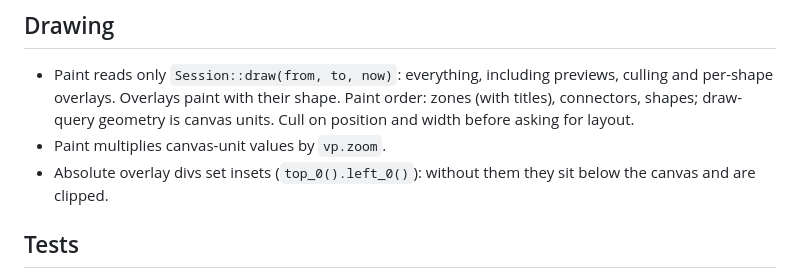
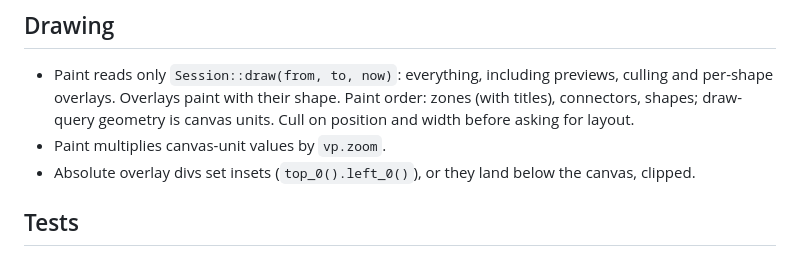
Before and after one commit to MakiNoAtorie/Willow, a Markdown page: docs/CONVENTIONS.md, the part around the change. Drawn GitHub-style.

Commit message:
Conventions: shorten overlay-inset rule to fit 8 KB
Co-Authored-By: Claude Opus 5.5 <noreply@anthropic.com>

```diff
--- a/docs/CONVENTIONS.md
+++ b/docs/CONVENTIONS.md
@@ -68,7 +68,7 @@ Binding rules. `ci.sh` keeps this file under 8 KB: add only rules that bind futu
 ## Drawing
 - Paint reads only `Session::draw(from, to, now)`: everything, including previews, culling and per-shape overlays. Overlays paint with their shape. Paint order: zones (with titles), connectors, shapes; draw-query geometry is canvas units. Cull on position and width before asking for layout.
 - Paint multiplies canvas-unit values by `vp.zoom`.
-- Absolute overlay divs set insets (`top_0().left_0()`): without them they sit below the canvas and are clipped.
+- Absolute overlay divs set insets (`top_0().left_0()`), or they land below the canvas, clipped.
 
 ## Tests
 - Drive the core's public API. Core tests use `tests/common::Fake` with `session_of` / `doc_with`, and compute screen points with `s.viewport().to_screen(..)`.
```
